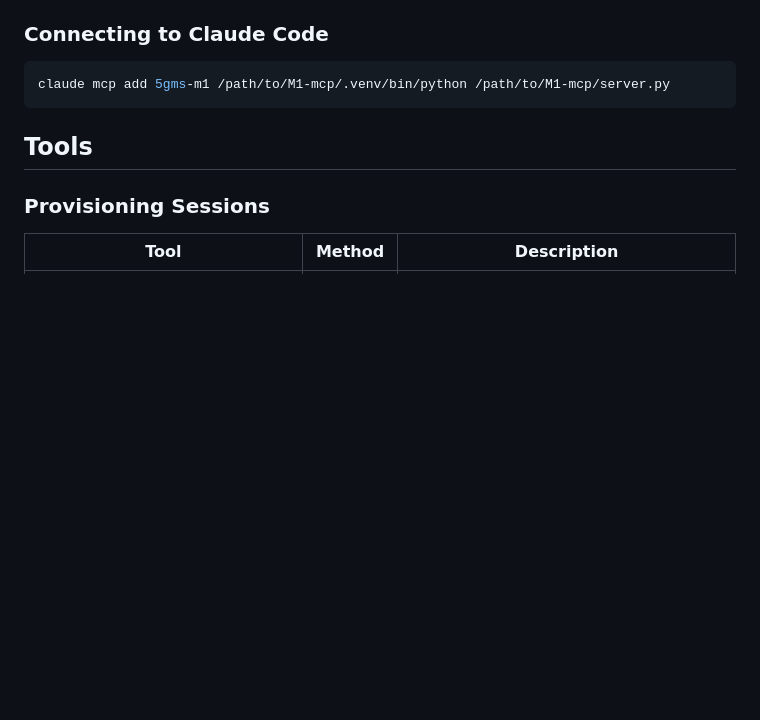
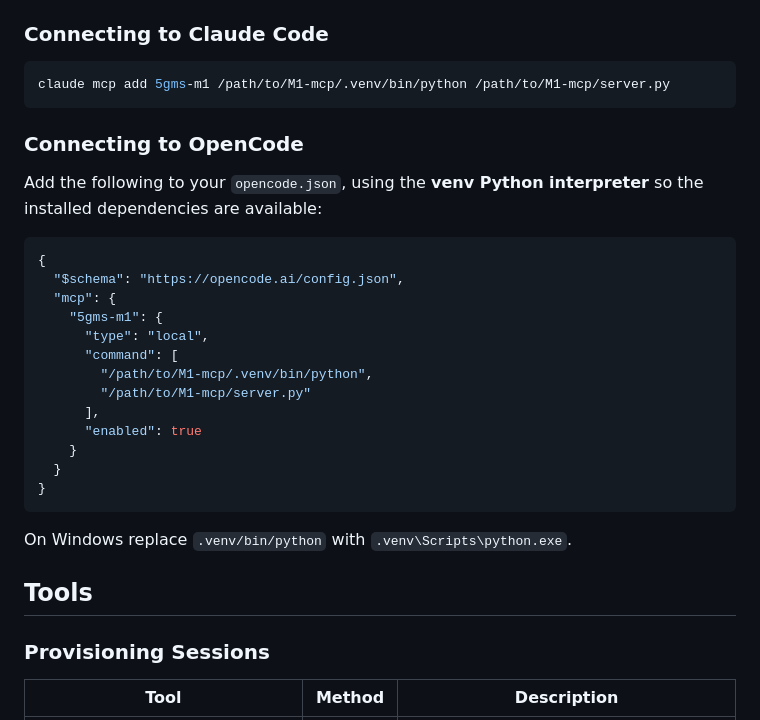
Before and after one commit to 5G-MAG/rt-common-shared, a Markdown page: m1-mcp-server/README.md, the part around the change. GitHub-like rendering; blank space fills up the shorter version.

Commit message:
docs: add OpenCode connection instructions

````diff
--- a/m1-mcp-server/README.md
+++ b/m1-mcp-server/README.md
@@ -83,6 +83,28 @@ On Windows replace `.venv/bin/python` with `.venv\Scripts\python.exe`.
 ```bash
 claude mcp add 5gms-m1 /path/to/M1-mcp/.venv/bin/python /path/to/M1-mcp/server.py
 ```
+
+### Connecting to OpenCode
+
+Add the following to your `opencode.json`, using the **venv Python interpreter** so the installed dependencies are available:
+
+```json
+{
+  "$schema": "https://opencode.ai/config.json",
+  "mcp": {
+    "5gms-m1": {
+      "type": "local",
+      "command": [
+        "/path/to/M1-mcp/.venv/bin/python",
+        "/path/to/M1-mcp/server.py"
+      ],
+      "enabled": true
+    }
+  }
+}
+```
+
+On Windows replace `.venv/bin/python` with `.venv\Scripts\python.exe`.
 
 ## Tools
 
````
